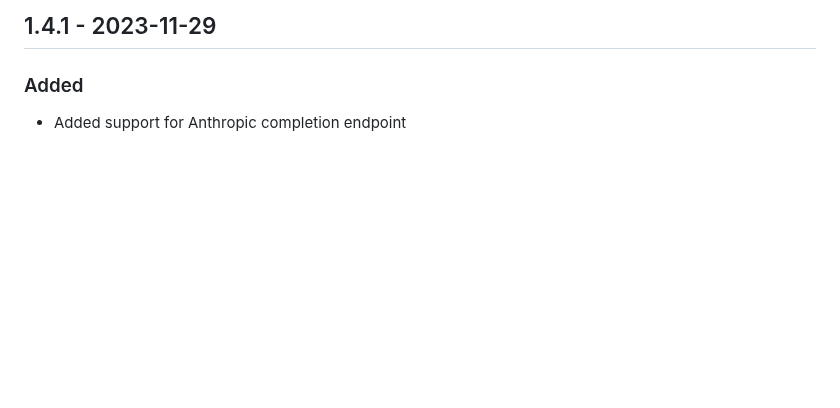
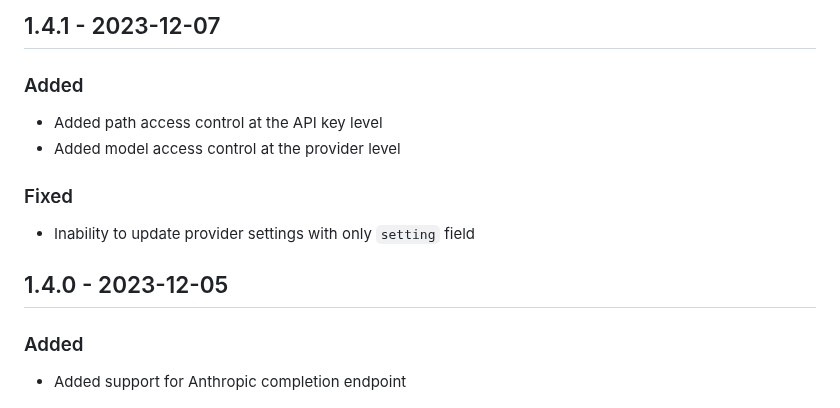
Before and after one commit to bricks-cloud/BricksLLM, a Markdown page: CHANGELOG.md, the part around the change. GitHub-like rendering; blank space fills up the shorter version.

Commit message:
update CHANGELOG

````diff
--- a/CHANGELOG.md
+++ b/CHANGELOG.md
@@ -1,4 +1,12 @@
-## 1.4.1 - 2023-11-29
+## 1.4.1 - 2023-12-07
+### Added
+- Added path access control at the API key level
+- Added model access control at the provider level
+
+### Fixed
+- Inability to update provider settings with only ```setting``` field
+
+## 1.4.0 - 2023-12-05
 ### Added
 - Added support for Anthropic completion endpoint
 
````
